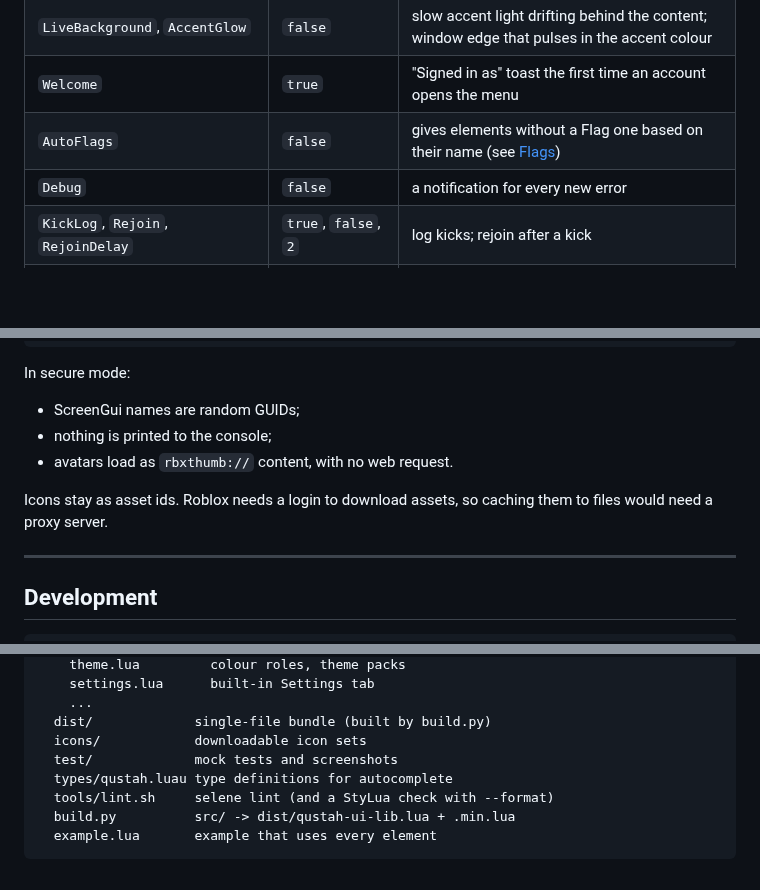
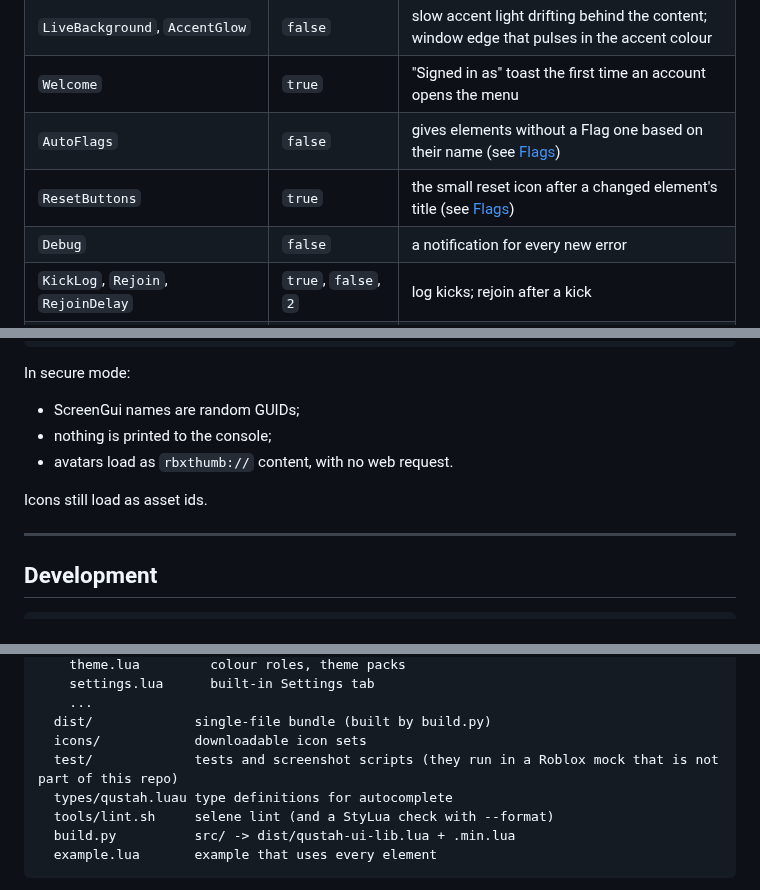
Before and after one commit to 79650/gwanjkcdsjawbdnjascdas-ui-lib, a Markdown page: README.md, 3 parts joined by grey strips. Drawn GitHub-style; blank space fills up the shorter version.

```diff
--- a/README.md
+++ b/README.md
@@ -140,6 +140,7 @@ local Window = Lib:CreateWindow({ Title = "Qustāh", Version = "V1.00", Folder =
 | `LiveBackground`, `AccentGlow` | `false` | slow accent light drifting behind the content; window edge that pulses in the accent colour |
 | `Welcome` | `true` | "Signed in as" toast the first time an account opens the menu |
 | `AutoFlags` | `false` | gives elements without a Flag one based on their name (see [Flags](#flags)) |
+| `ResetButtons` | `true` | the small reset icon after a changed element's title (see [Flags](#flags)) |
 | `Debug` | `false` | a notification for every new error |
 | `KickLog`, `Rejoin`, `RejoinDelay` | `true`, `false`, `2` | log kicks; rejoin after a kick |
 | `Secure` | `false` | [Secure mode](#secure-mode) |
@@ -818,7 +821,7 @@ In secure mode:
 - nothing is printed to the console;
 - avatars load as `rbxthumb://` content, with no web request.
 
-Icons stay as asset ids. Roblox needs a login to download assets, so caching them to files would need a proxy server.
+Icons still load as asset ids.
 
 ---
 
@@ -837,7 +840,7 @@ qustah-ui-lib/
     ...
   dist/             single-file bundle (built by build.py)
   icons/            downloadable icon sets
-  test/             mock tests and screenshots
+  test/             tests and screenshot scripts (they run in a Roblox mock that is not part of this repo)
   types/qustah.luau type definitions for autocomplete
   tools/lint.sh     selene lint (and a StyLua check with --format)
   build.py          src/ -> dist/qustah-ui-lib.lua + .min.lua
```
Also changed, not shown: other parts of README.md (+5 -3 lines), qustah-ui-lib/README.md (+8 -5 lines), qustah-ui-lib/assets/banner.png, qustah-ui-lib/assets/screens/misc.png, qustah-ui-lib/assets/screens/smart.png, 9 other files.
